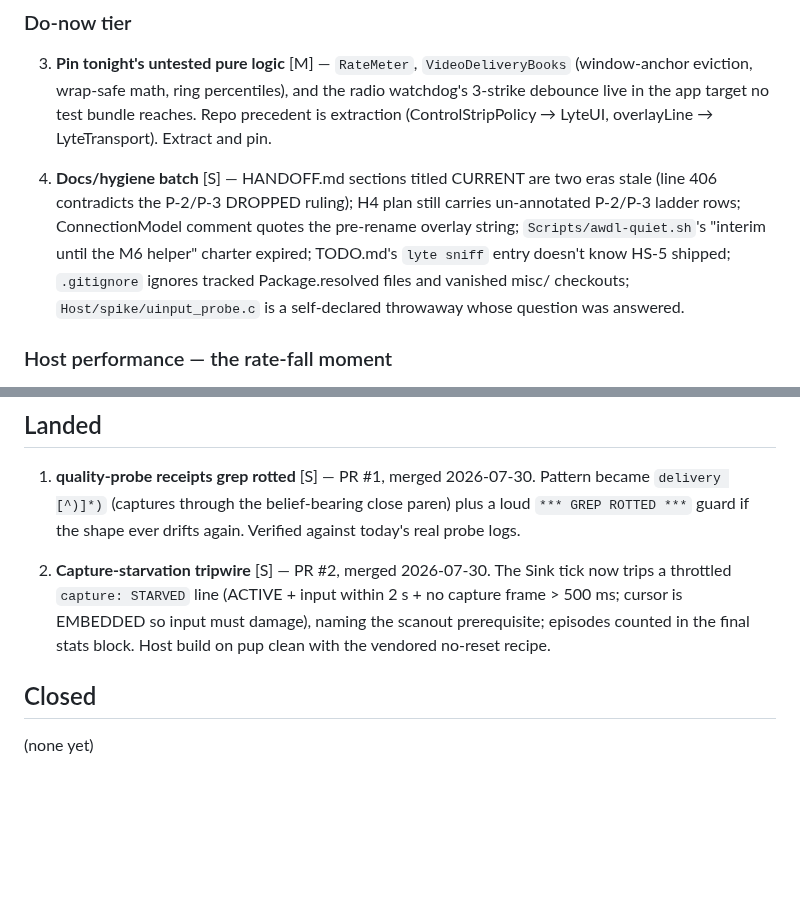
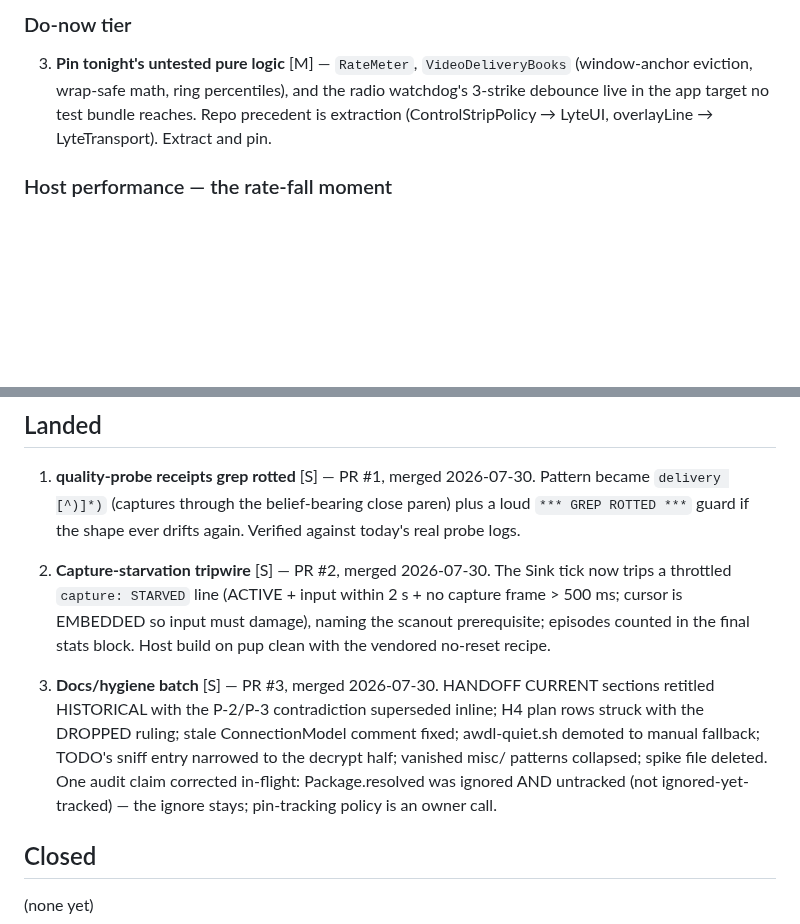
Before and after one commit to shreeve/lyte, a Markdown page: REMAINING.md, 2 parts joined by grey strips. Rendered like a GitHub page; blank space fills up the shorter version.

Commit message:
The remains ledger takes its third landing — the hygiene sweep crosses, with the pin-ledger correction on record

```diff
--- a/REMAINING.md
+++ b/REMAINING.md
@@ -18,15 +18,6 @@ Effort: S = under an hour, M = a session slice, L = a full slice or more.
    watchdog's 3-strike debounce live in the app target no test bundle reaches.
    Repo precedent is extraction (ControlStripPolicy → LyteUI, overlayLine →
    LyteTransport). Extract and pin.
-
-4. **Docs/hygiene batch** [S] — HANDOFF.md sections titled CURRENT are two eras
-   stale (line 406 contradicts the P-2/P-3 DROPPED ruling); H4 plan still carries
-   un-annotated P-2/P-3 ladder rows; ConnectionModel comment quotes the
-   pre-rename overlay string; `Scripts/awdl-quiet.sh`'s "interim until the M6
-   helper" charter expired; TODO.md's `lyte sniff` entry doesn't know HS-5
-   shipped; `.gitignore` ignores tracked Package.resolved files and vanished
-   misc/ checkouts; `Host/spike/uinput_probe.c` is a self-declared throwaway
-   whose question was answered.
 
 ### Host performance — the rate-fall moment
 
@@ -144,6 +135,15 @@ Effort: S = under an hour, M = a session slice, L = a full slice or more.
    naming the scanout prerequisite; episodes counted in the final stats block.
    Host build on pup clean with the vendored no-reset recipe.
 
+4. **Docs/hygiene batch** [S] — PR #3, merged 2026-07-30. HANDOFF CURRENT
+   sections retitled HISTORICAL with the P-2/P-3 contradiction superseded
+   inline; H4 plan rows struck with the DROPPED ruling; stale ConnectionModel
+   comment fixed; awdl-quiet.sh demoted to manual fallback; TODO's sniff entry
+   narrowed to the decrypt half; vanished misc/ patterns collapsed; spike file
+   deleted. One audit claim corrected in-flight: Package.resolved was ignored
+   AND untracked (not ignored-yet-tracked) — the ignore stays; pin-tracking
+   policy is an owner call.
+
 ## Closed
 
 (none yet)
```
